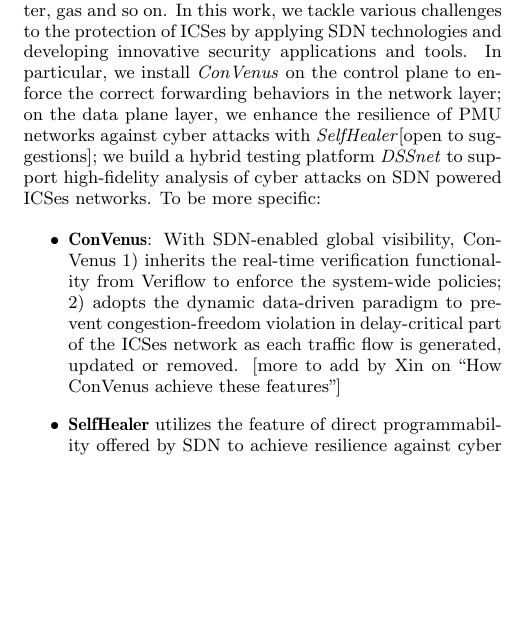
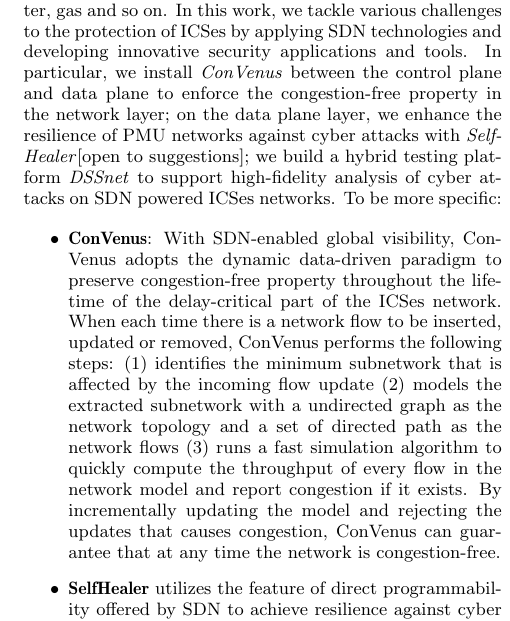
Before and after one commit to littlepretty/SoSSDN, a LaTeX paper (sossdn.tex): part of one column of the page, cut so that both start at the same text, the shorter picture padded with empty space. Compiled offline with pdfLaTeX.

Commit message:
ConVenus Updated

```diff
--- a/sossdn.tex
+++ b/sossdn.tex
@@ -188,8 +188,8 @@ water, gas and so on.
 % one sentence summary of 3 works: ConVenus, Self-healing, DSSnet
 In this work, we tackle various challenges to the protection of ICSes by
 applying SDN technologies and developing innovative security applications and tools.
-In particular, we install \textit{ConVenus} on the control plane
-to enforce the correct forwarding behaviors in the network layer;
+In particular, we install \textit{ConVenus} between the control plane and data plane
+to enforce the congestion-free property in the network layer;
 on the data plane layer, we enhance the resilience of PMU networks against cyber attacks
 with \textit{SelfHealer}[open to suggestions];
 we build a hybrid testing platform \textit{DSSnet} to support
@@ -199,12 +199,16 @@ To be more specific:
 \begin{itemize}
 % ConVenus
         \item \textbf{ConVenus}: With SDN-enabled global visibility, ConVenus
-        1) inherits the real-time verification functionality from Veriflow
-        to enforce the system-wide policies;
-        2) adopts the dynamic data-driven paradigm to prevent congestion-freedom violation
-        in delay-critical part of the ICSes network as each traffic flow is
-        generated, updated or removed.
-        [more to add by Xin on ``How ConVenus achieve these features'']
+        adopts the dynamic data-driven paradigm to preserve congestion-free
+	property throughout the lifetime of the delay-critical part of the ICSes network.
+	When each time there is a network flow to be inserted, updated or removed, ConVenus
+	performs the following steps: (1) identifies the minimum subnetwork that is affected
+	by the incoming flow update (2) models the extracted subnetwork with a undirected graph
+	as the network topology and a set of directed path as the network flows (3) runs
+	a fast simulation algorithm to quickly compute the throughput of every flow in the
+	network model and report congestion if it exists. By incrementally updating the model and
+	rejecting the updates that causes congestion, ConVenus can guarantee that at any time the network
+	is congestion-free.
 
 % Self-healing PMU network
 \item \textbf{SelfHealer} utilizes the feature of direct programmability offered by SDN to
```
Also changed, not shown: sossdn.pdf (added).
